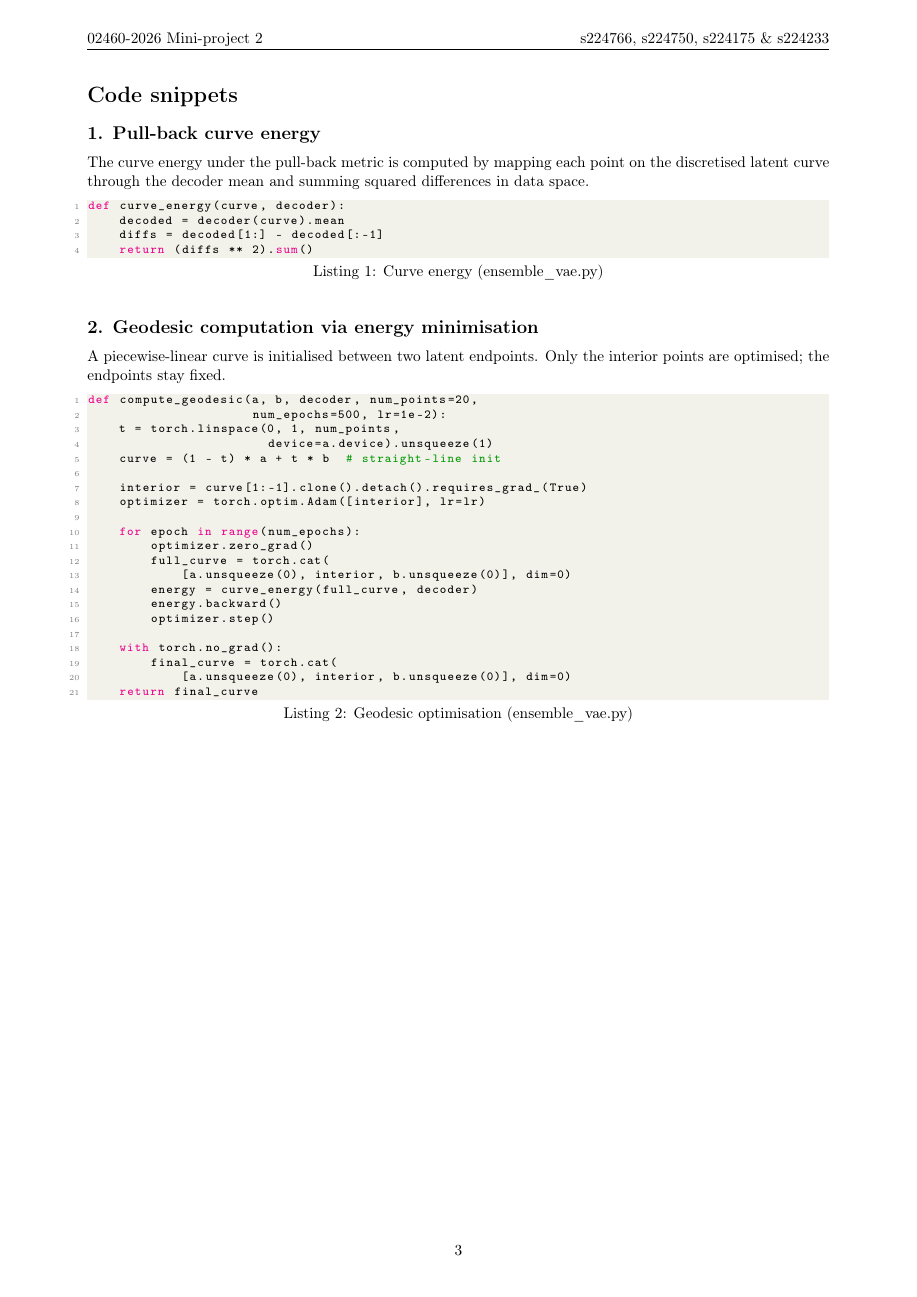
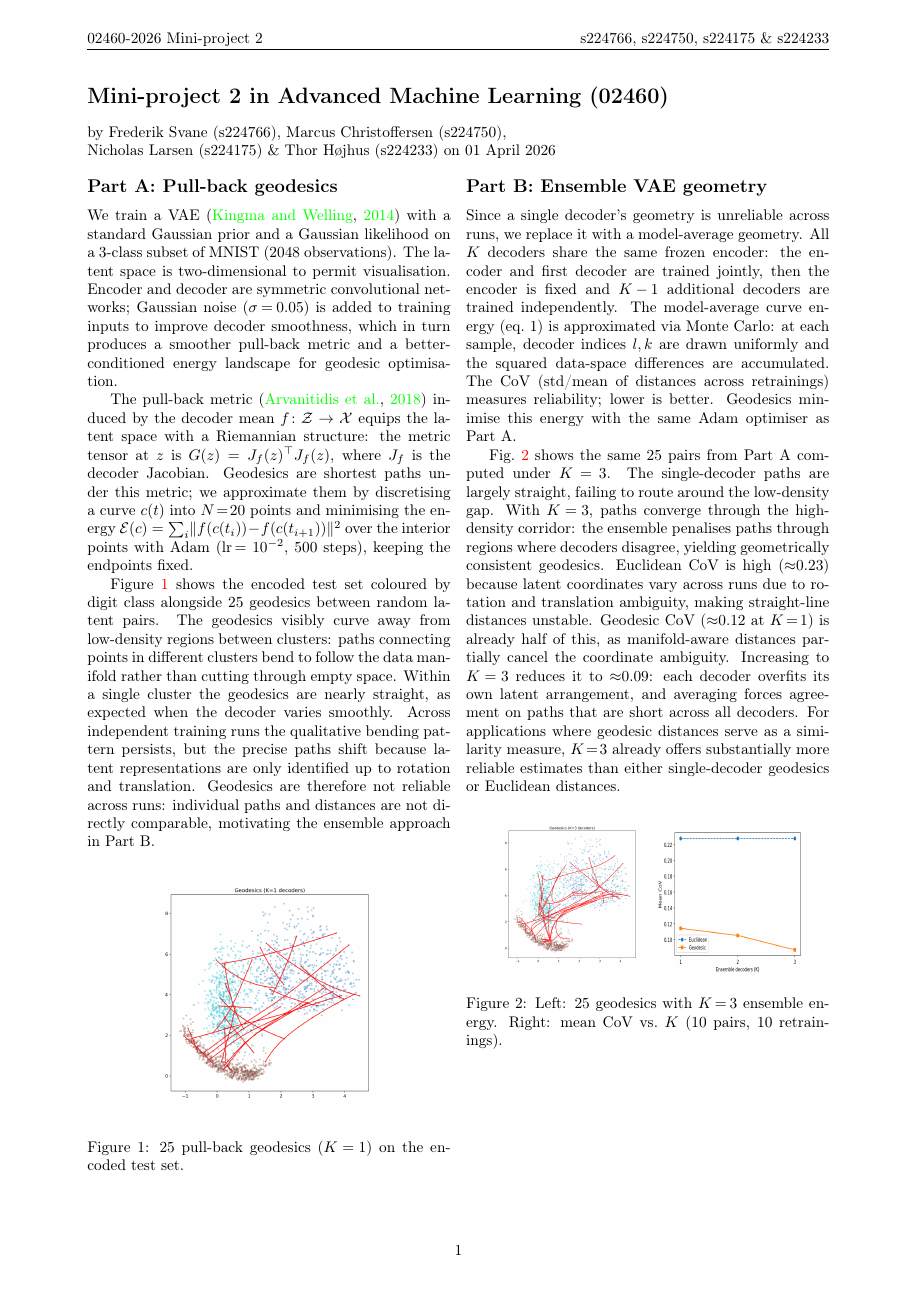
Before and after one commit to nicholaseruplarsen/advanced-ml-02460, a LaTeX problem sheet (assignment-2/report/template2.tex): page 3 of 4 before the commit and page 1 of 3 after it. Compiled offline with pdfLaTeX.

Commit message:
Ran the CoV and wrote for Part B, still more space and room for improvements

```diff
--- a/assignment-2/report/template2.tex
+++ b/assignment-2/report/template2.tex
@@ -70,7 +70,9 @@ and a Gaussian likelihood on a 3-class subset of MNIST (2048
 observations). The latent space is two-dimensional to permit
 visualisation. Encoder and decoder are symmetric convolutional
 networks; Gaussian noise ($\sigma\!=\!0.05$) is added to training
-inputs to improve decoder smoothness.
+inputs to improve decoder smoothness, which in turn produces a
+smoother pull-back metric and a better-conditioned energy landscape
+for geodesic optimisation.
 
 The pull-back metric~\citep{arvanitidis2018latent} induced by the
 decoder mean $f\colon\mathcal{Z}\to\mathcal{X}$ equips the latent
@@ -93,3 +95,6 @@ expected when the decoder varies smoothly.
 Across independent training runs the qualitative bending pattern
 persists, but the precise paths shift because latent
 representations are only identified up to rotation and
+translation. Geodesics are therefore not reliable across runs:
+individual paths and distances are not directly comparable,
+motivating the ensemble approach in Part~B.
@@ -99,3 +101,6 @@ in Part~B.
 
     \begin{figure}[H]
         \centering
+        \includegraphics[width=0.7\columnwidth]{../experiment/geodesics_K1.png}
+        \caption{25 pull-back geodesics ($K\!=\!1$) on the encoded test set.}
+        \label{fig:geodesics_single}
@@ -105,3 +107,32 @@ in Part~B.
     \end{figure}
 
     \subsection*{Part B: Ensemble VAE geometry}
+
+    Since a single decoder's geometry is unreliable across runs, we
+    replace it with a model-average geometry. All $K$ decoders share
+    the same frozen encoder: the encoder and first decoder are trained
+    jointly, then the encoder is fixed and $K\!-\!1$ additional decoders
+    are trained independently. The model-average curve energy (eq.~1)
+    is approximated via Monte Carlo: at each sample, decoder indices
+    $l,k$ are drawn uniformly and the squared data-space differences
+    are accumulated. The CoV (std/mean of distances across retrainings)
+    measures reliability; lower is better. Geodesics minimise this
+    energy with the same Adam optimiser as Part~A.
+
+    Fig.~\ref{fig:geodesics_ensemble} shows the same 25 pairs from
+    Part~A computed under $K\!=\!3$. The single-decoder paths are
+    largely straight, failing to route around the low-density gap.
+    With $K\!=\!3$, paths converge through the high-density corridor:
+    the ensemble penalises paths through regions where decoders disagree,
+    yielding geometrically consistent geodesics.
+    Euclidean CoV is high (${\approx}0.23$) because latent coordinates
+    vary across runs due to rotation and translation ambiguity, making
+    straight-line distances unstable. Geodesic CoV (${\approx}0.12$ at
+    $K\!=\!1$) is already half of this, as manifold-aware distances
+    partially cancel the coordinate ambiguity. Increasing to $K\!=\!3$
+    reduces it to ${\approx}0.09$: each decoder overfits its own latent
+    arrangement, and averaging forces agreement on paths that are short
+    across all decoders. For applications where geodesic distances
+    serve as a similarity measure, $K\!=\!3$ already offers
+    substantially more reliable estimates than either single-decoder
+    geodesics or Euclidean distances.
@@ -108,2 +140,6 @@ in Part~B.
     \begin{figure}[H]
         \centering
+        \includegraphics[height=0.45\columnwidth]{../experiment/geodesics_K3.png}
+        \includegraphics[height=0.40\columnwidth, width=0.4\columnwidth]{../experiment/cov_plot.png}
+        \caption{Left: 25 geodesics with $K\!=\!3$ ensemble energy. Right: mean CoV vs.\ $K$ (10 pairs, 10 retrainings).}
+        \label{fig:geodesics_ensemble}
@@ -122,10 +154,6 @@ in Part~B.
 
 \subsection*{1. Pull-back curve energy}
 
-The curve energy under the pull-back metric is computed by mapping each
-point on the discretised latent curve through the decoder mean and
-summing squared differences in data space.
-
 \begin{lstlisting}[language=Python, caption={Curve energy (ensemble\_vae.py)}]
 def curve_energy(curve, decoder):
     decoded = decoder(curve).mean
@@ -135,19 +163,14 @@ def curve_energy(curve, decoder):
 
 \subsection*{2. Geodesic computation via energy minimisation}
 
-A piecewise-linear curve is initialised between two latent endpoints.
-Only the interior points are optimised; the endpoints stay fixed.
-
 \begin{lstlisting}[language=Python, caption={Geodesic optimisation (ensemble\_vae.py)}]
 def compute_geodesic(a, b, decoder, num_points=20,
                      num_epochs=500, lr=1e-2):
     t = torch.linspace(0, 1, num_points,
                        device=a.device).unsqueeze(1)
-    curve = (1 - t) * a + t * b  # straight-line init
-
+    curve = (1 - t) * a + t * b
     interior = curve[1:-1].clone().detach().requires_grad_(True)
     optimizer = torch.optim.Adam([interior], lr=lr)
-
     for epoch in range(num_epochs):
         optimizer.zero_grad()
         full_curve = torch.cat(
```
Also changed, not shown: assignment-2/experiment/cov_plot.png (added), assignment-2/report/template2.pdf, assignment-2/report/template2.tex (40 more changed lines), 1 other file.
